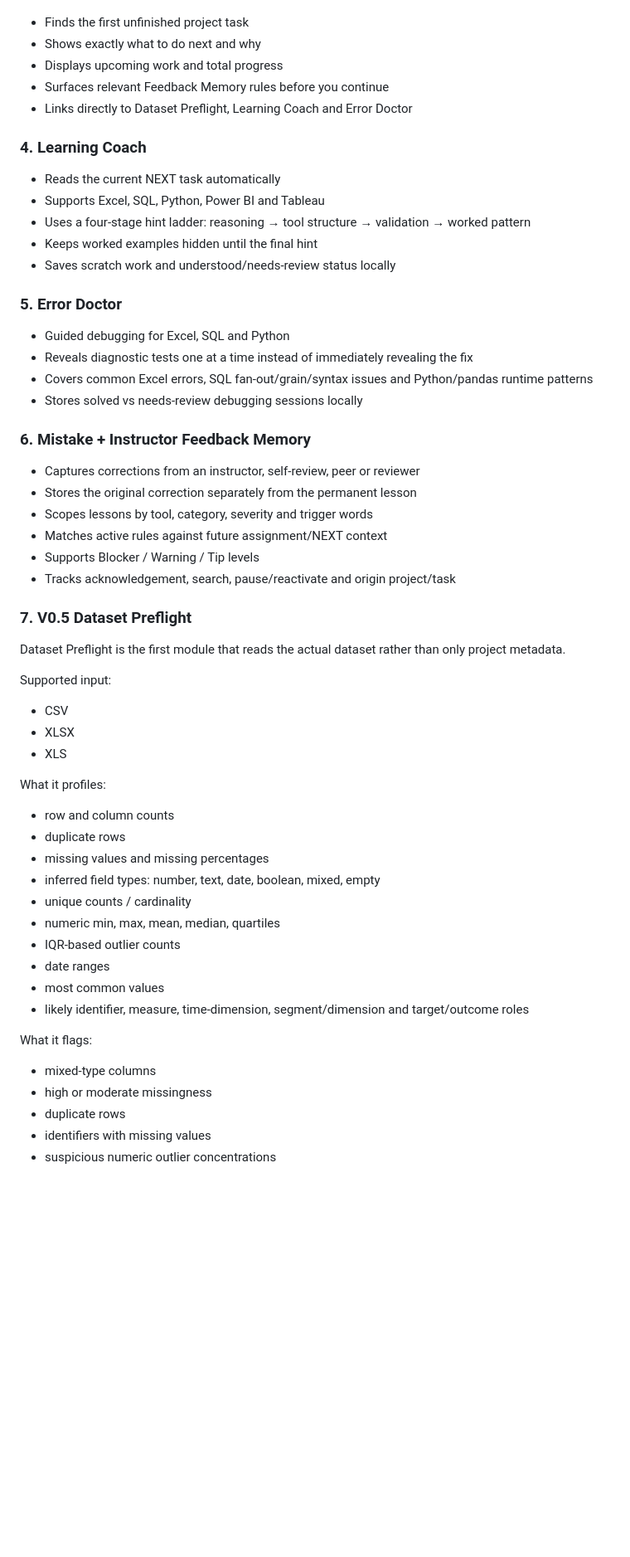
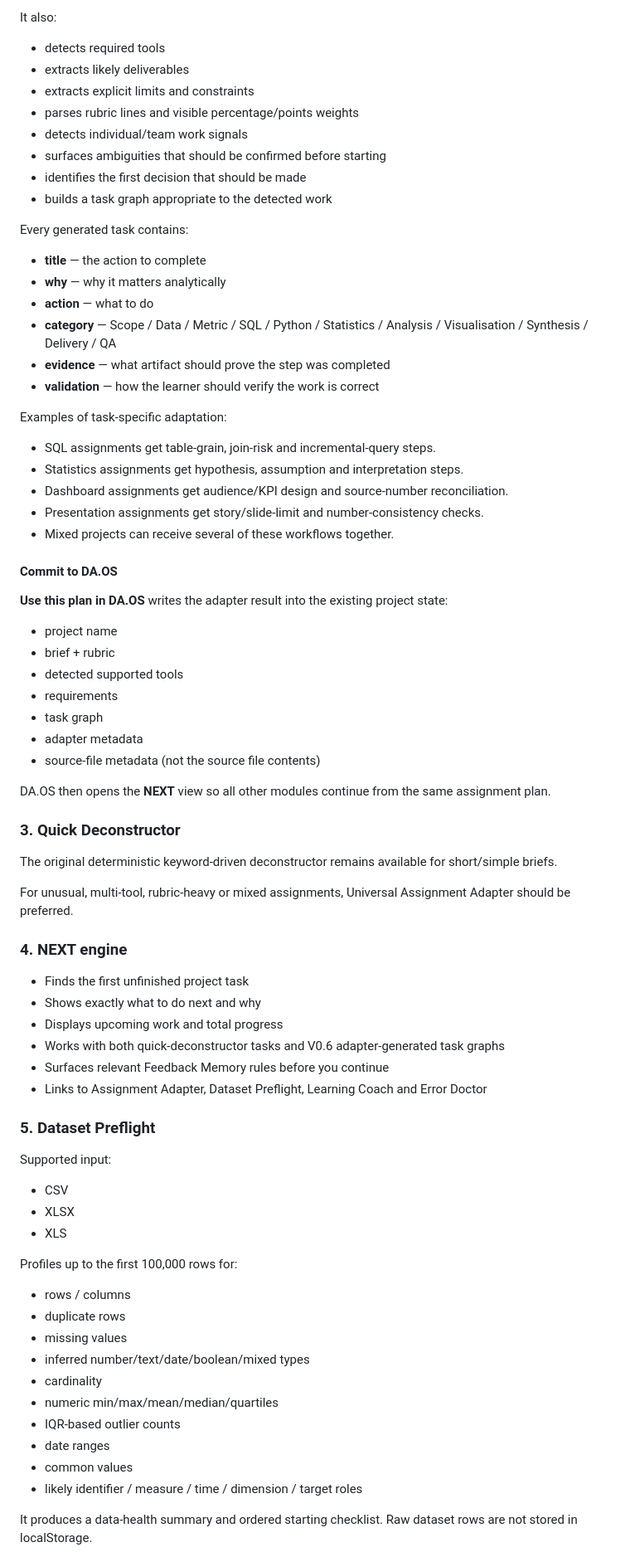
Before and after one commit to hasan-rajab/tabulaai, a Markdown page: da-os/README.md, the part around one of its changes. Shown at 83% size. Rendered like a GitHub page; blank space fills up the shorter version.

Commit message:
docs(da-os): document v0.6 universal assignment adapter

```diff
--- a/da-os/README.md
+++ b/da-os/README.md
@@ -22,54 +69,71 @@ DA.OS is a lightweight personal operating system for an intensive data-analytics
+It also:
+- detects required tools
+- extracts likely deliverables
+- extracts explicit limits and constraints
+- parses rubric lines and visible percentage/points weights
+- detects individual/team work signals
+- surfaces ambiguities that should be confirmed before starting
+- identifies the first decision that should be made
+- builds a task graph appropriate to the detected work
+
+Every generated task contains:
+- **title** — the action to complete
+- **why** — why it matters analytically
+- **action** — what to do
+- **category** — Scope / Data / Metric / SQL / Python / Statistics / Analysis / Visualisation / Synthesis / Delivery / QA
+- **evidence** — what artifact should prove the step was completed
+- **validation** — how the learner should verify the work is correct
+
+Examples of task-specific adaptation:
+- SQL assignments get table-grain, join-risk and incremental-query steps.
+- Statistics assignments get hypothesis, assumption and interpretation steps.
+- Dashboard assignments get audience/KPI design and source-number reconciliation.
+- Presentation assignments get story/slide-limit and number-consistency checks.
+- Mixed projects can receive several of these workflows together.
+
+#### Commit to DA.OS
+
+**Use this plan in DA.OS** writes the adapter result into the existing project state:
+- project name
+- brief + rubric
+- detected supported tools
+- requirements
+- task graph
+- adapter metadata
+- source-file metadata (not the source file contents)
+
+DA.OS then opens the **NEXT** view so all other modules continue from the same assignment plan.
+
+### 3. Quick Deconstructor
+The original deterministic keyword-driven deconstructor remains available for short/simple briefs.
+
+For unusual, multi-tool, rubric-heavy or mixed assignments, Universal Assignment Adapter should be preferred.
+
+### 4. NEXT engine
 - Finds the first unfinished project task
 - Shows exactly what to do next and why
 - Displays upcoming work and total progress
+- Works with both quick-deconstructor tasks and V0.6 adapter-generated task graphs
 - Surfaces relevant Feedback Memory rules before you continue
-- Links directly to Dataset Preflight, Learning Coach and Error Doctor
+- Links to Assignment Adapter, Dataset Preflight, Learning Coach and Error Doctor
 
-### 4. Learning Coach
-- Reads the current NEXT task automatically
-- Supports Excel, SQL, Python, Power BI and Tableau
-- Uses a four-stage hint ladder: reasoning → tool structure → validation → worked pattern
-- Keeps worked examples hidden until the final hint
-- Saves scratch work and understood/needs-review status locally
-
-### 5. Error Doctor
-- Guided debugging for Excel, SQL and Python
-- Reveals diagnostic tests one at a time instead of immediately revealing the fix
-- Covers common Excel errors, SQL fan-out/grain/syntax issues and Python/pandas runtime patterns
-- Stores solved vs needs-review debugging sessions locally
-
-### 6. Mistake + Instructor Feedback Memory
-- Captures corrections from an instructor, self-review, peer or reviewer
-- Stores the original correction separately from the permanent lesson
-- Scopes lessons by tool, category, severity and trigger words
-- Matches active rules against future assignment/NEXT context
-- Supports Blocker / Warning / Tip levels
-- Tracks acknowledgement, search, pause/reactivate and origin project/task
-
-### 7. V0.5 Dataset Preflight
-Dataset Preflight is the first module that reads the actual dataset rather than only project metadata.
-
+### 5. Dataset Preflight
 Supported input:
 - CSV
 - XLSX
 - XLS
 
-What it profiles:
-- row and column counts
+Profiles up to the first 100,000 rows for:
+- rows / columns
 - duplicate rows
-- missing values and missing percentages
-- inferred field types: number, text, date, boolean, mixed, empty
-- unique counts / cardinality
-- numeric min, max, mean, median, quartiles
+- missing values
+- inferred number/text/date/boolean/mixed types
+- cardinality
+- numeric min/max/mean/median/quartiles
 - IQR-based outlier counts
 - date ranges
-- most common values
-- likely identifier, measure, time-dimension, segment/dimension and target/outcome roles
+- common values
+- likely identifier / measure / time / dimension / target roles
 
-What it flags:
-- mixed-type columns
-- high or moderate missingness
-- duplicate rows
-- identifiers with missing values
-- suspicious numeric outlier concentrations
+It produces a data-health summary and ordered starting checklist. Raw dataset rows are not stored in localStorage.
 
```
Also changed, not shown: other parts of da-os/README.md (+120 -66 lines).
